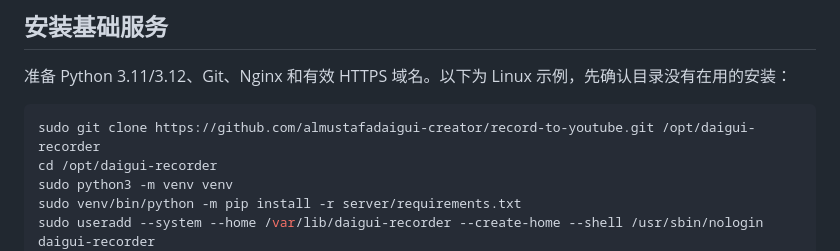
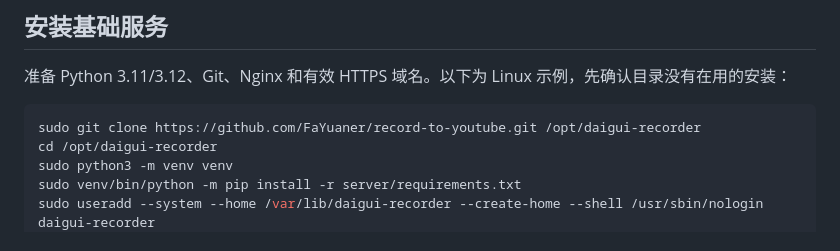
Before and after one commit to FaYuaner/record-to-youtube, a Markdown page: docs/DEPLOYMENT.md, the part around the change. Drawn GitHub-style.

````diff
--- a/docs/DEPLOYMENT.md
+++ b/docs/DEPLOYMENT.md
@@ -13,7 +13,7 @@ Chrome/Safari 通过 HTTPS 访问 `/recorder/`，Nginx 转发到本机 FastAPI
 准备 Python 3.11/3.12、Git、Nginx 和有效 HTTPS 域名。以下为 Linux 示例，先确认目录没有在用的安装：
 
 ```bash
-sudo git clone https://github.com/almustafadaigui-creator/record-to-youtube.git /opt/daigui-recorder
+sudo git clone https://github.com/FaYuaner/record-to-youtube.git /opt/daigui-recorder
 cd /opt/daigui-recorder
 sudo python3 -m venv venv
 sudo venv/bin/python -m pip install -r server/requirements.txt
````
Also changed, not shown: README.en.md (+1 -1 lines), README.md (+1 -1 lines).
